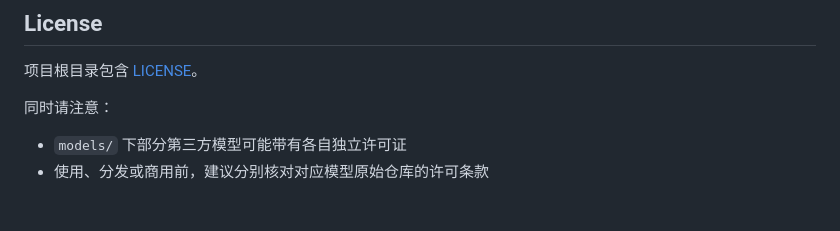
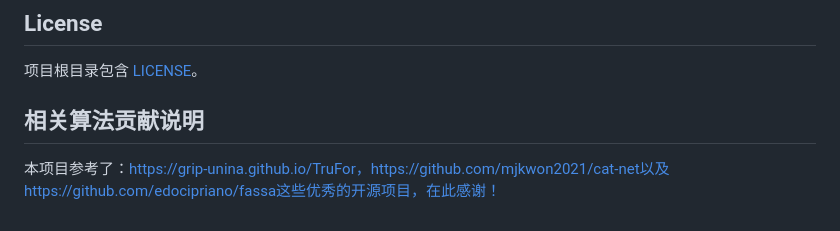
Before and after one commit to mwp-create-wonders/FakeTrace, a Markdown page: README.md, the part around the change. Rendered like a GitHub page.

```diff
--- a/README.md
+++ b/README.md
@@ -374,7 +374,5 @@ FakeTrace/
 
 项目根目录包含 [LICENSE](./LICENSE)。
 
-同时请注意：
-
-- `models/` 下部分第三方模型可能带有各自独立许可证
-- 使用、分发或商用前，建议分别核对对应模型原始仓库的许可条款
+## 相关算法贡献说明
+本项目参考了：https://grip-unina.github.io/TruFor，https://github.com/mjkwon2021/cat-net以及https://github.com/edocipriano/fassa这些优秀的开源项目，在此感谢！
```
